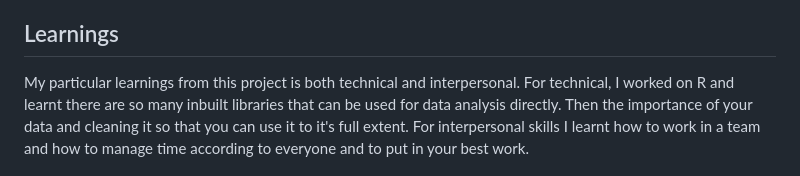
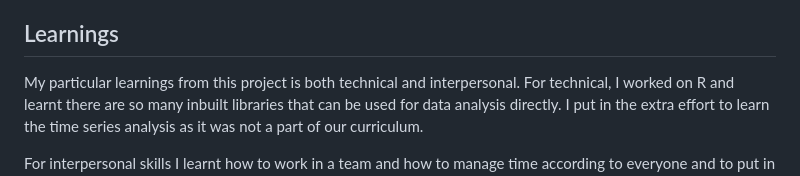
Before and after one commit to dish1407/Maverick-Sales-Analysis, a Markdown page: README.md, the part around the change. Drawn GitHub-style.

```diff
--- a/README.md
+++ b/README.md
@@ -55,6 +55,6 @@ The major issues we faced while doing analysis was the time-series analysis. It
 ## Learnings
 
 My particular learnings from this project is both technical and interpersonal.
-For technical, I worked on R and learnt there are so many inbuilt libraries that can be used for data analysis directly.
-Then the importance of your data and cleaning it so that you can use it to it's full extent.
+For technical, I worked on R and learnt there are so many inbuilt libraries that can be used for data analysis directly. I put in the extra effort to learn the time series analysis as it was not a part of our curriculum.
+
 For interpersonal skills I learnt how to work in a team and how to manage time according to everyone and to put in your best work.
```
